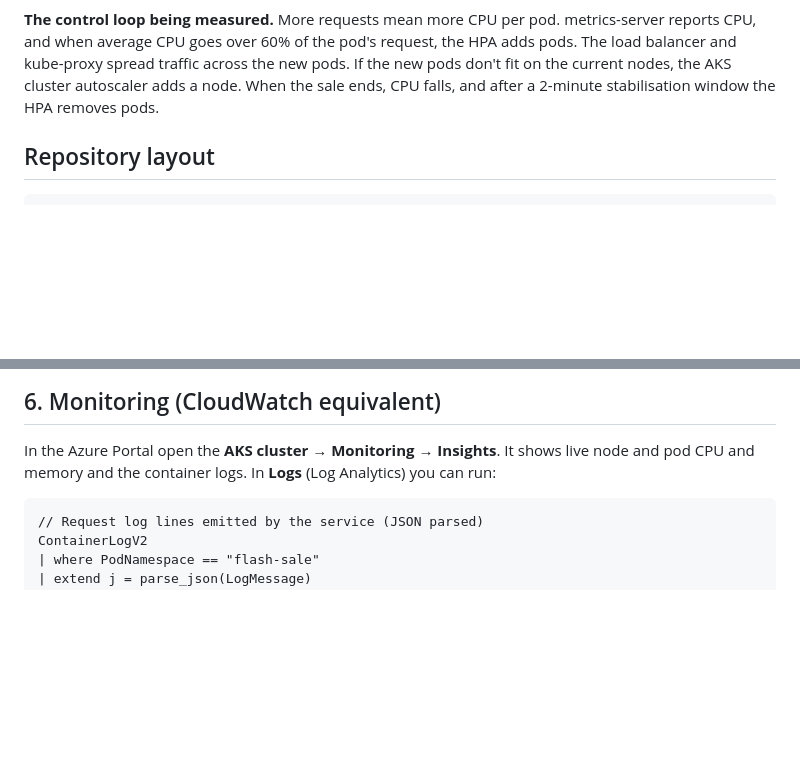
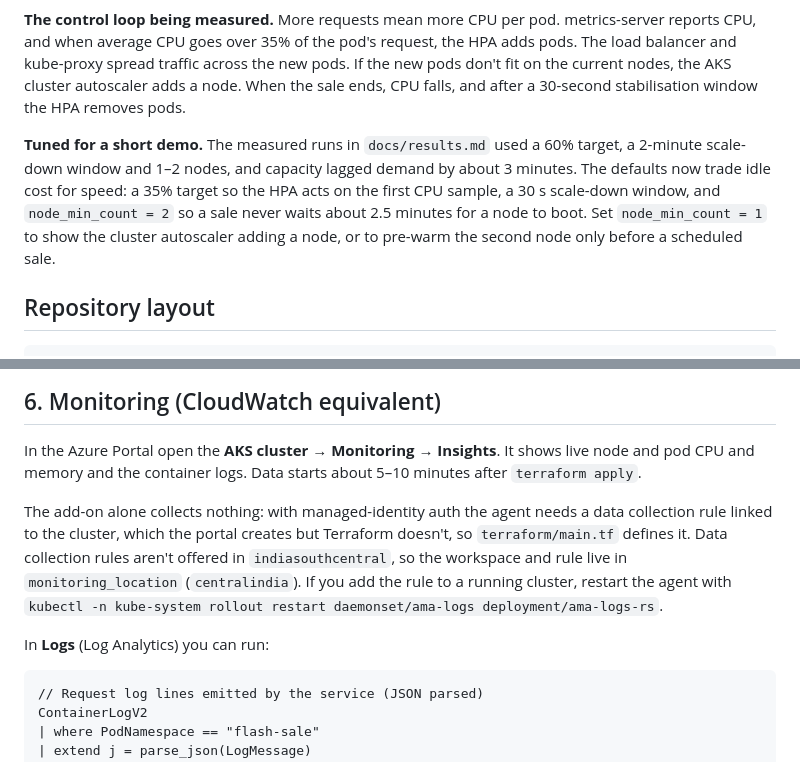
Before and after one commit to ir-Head310/CCD-Project, a Markdown page: README.md, 2 parts joined by grey strips. Rendered like a GitHub page; blank space fills up the shorter version.

````diff
--- a/README.md
+++ b/README.md
@@ -39,9 +39,15 @@ flowchart LR
 ```
 
 **The control loop being measured.** More requests mean more CPU per pod. metrics-server reports CPU, and when
-average CPU goes over 60% of the pod's request, the HPA adds pods. The load balancer and kube-proxy spread traffic
+average CPU goes over 35% of the pod's request, the HPA adds pods. The load balancer and kube-proxy spread traffic
 across the new pods. If the new pods don't fit on the current nodes, the AKS cluster autoscaler adds a node. When the
-sale ends, CPU falls, and after a 2-minute stabilisation window the HPA removes pods.
+sale ends, CPU falls, and after a 30-second stabilisation window the HPA removes pods.
+
+**Tuned for a short demo.** The measured runs in `docs/results.md` used a 60% target, a 2-minute scale-down window
+and 1–2 nodes, and capacity lagged demand by about 3 minutes. The defaults now trade idle cost for speed: a 35% target
+so the HPA acts on the first CPU sample, a 30 s scale-down window, and `node_min_count = 2` so a sale never waits
+about 2.5 minutes for a node to boot. Set `node_min_count = 1` to show the cluster autoscaler adding a node, or to
+pre-warm the second node only before a scheduled sale.
 
 ## Repository layout
 
@@ -219,7 +225,15 @@ zero while `X-Served-By` moves to the new pods. To show the liveness probe worki
 ## 6. Monitoring (CloudWatch equivalent)
 
 In the Azure Portal open the **AKS cluster → Monitoring → Insights**. It shows live node and pod CPU and memory and
-the container logs. In **Logs** (Log Analytics) you can run:
+the container logs. Data starts about 5–10 minutes after `terraform apply`.
+
+The add-on alone collects nothing: with managed-identity auth the agent needs a data collection rule linked to the
+cluster, which the portal creates but Terraform doesn't, so `terraform/main.tf` defines it. Data collection rules aren't
+offered in `indiasouthcentral`, so the workspace and rule live in `monitoring_location` (`centralindia`). If you add
+the rule to a running cluster, restart the agent with
+`kubectl -n kube-system rollout restart daemonset/ama-logs deployment/ama-logs-rs`.
+
+In **Logs** (Log Analytics) you can run:
 
 ```kusto
 // Request log lines emitted by the service (JSON parsed)
````
Also changed, not shown: other parts of README.md (+2 -2 lines), control-room/README.md (+6 -5 lines), docs/results.md (+4 -0 lines).
